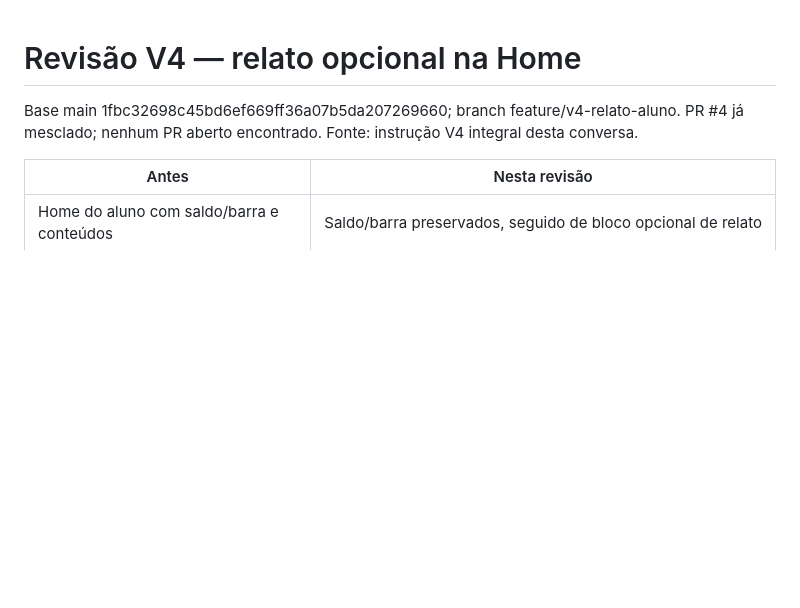
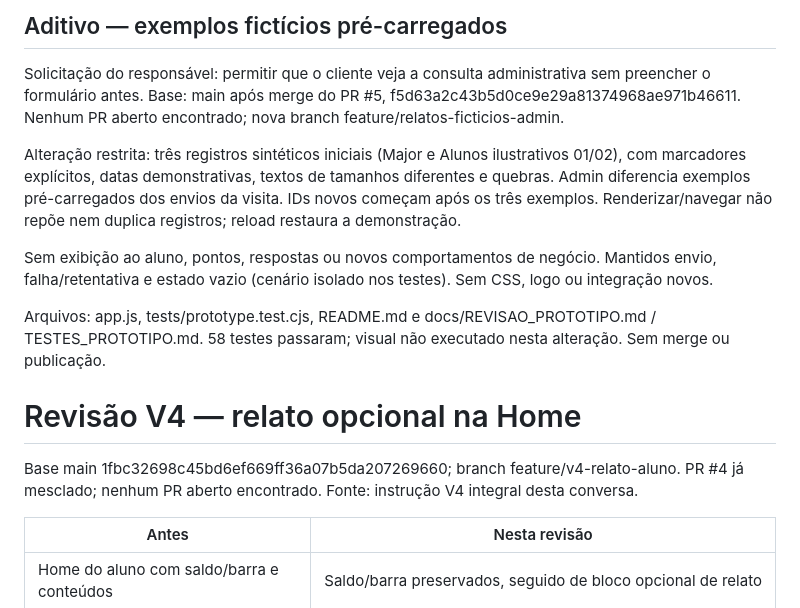
Before and after one commit to ArthurCarValho0001/Reconexao, a Markdown page: docs/REVISAO_PROTOTIPO.md, the part around the change. Rendered like a GitHub page; blank space fills up the shorter version.

Commit message:
Adiciona exemplos fictícios para consulta de relatos — docs/REVISAO_PROTOTIPO.md

```diff
--- a/docs/REVISAO_PROTOTIPO.md
+++ b/docs/REVISAO_PROTOTIPO.md
@@ -1,3 +1,13 @@
+## Aditivo — exemplos fictícios pré-carregados
+
+Solicitação do responsável: permitir que o cliente veja a consulta administrativa sem preencher o formulário antes. Base: main após merge do PR #5, f5d63a2c43b5d0ce9e29a81374968ae971b46611. Nenhum PR aberto encontrado; nova branch feature/relatos-ficticios-admin.
+
+Alteração restrita: três registros sintéticos iniciais (Major e Alunos ilustrativos 01/02), com marcadores explícitos, datas demonstrativas, textos de tamanhos diferentes e quebras. Admin diferencia exemplos pré-carregados dos envios da visita. IDs novos começam após os três exemplos. Renderizar/navegar não repõe nem duplica registros; reload restaura a demonstração.
+
+Sem exibição ao aluno, pontos, respostas ou novos comportamentos de negócio. Mantidos envio, falha/retentativa e estado vazio (cenário isolado nos testes). Sem CSS, logo ou integração novos.
+
+Arquivos: app.js, tests/prototype.test.cjs, README.md e docs/REVISAO_PROTOTIPO.md / TESTES_PROTOTIPO.md. 58 testes passaram; visual não executado nesta alteração. Sem merge ou publicação.
+
 # Revisão V4 — relato opcional na Home
 
 Base main 1fbc32698c45bd6ef669ff36a07b5da207269660; branch feature/v4-relato-aluno. PR #4 já mesclado; nenhum PR aberto encontrado. Fonte: instrução V4 integral desta conversa.
```
